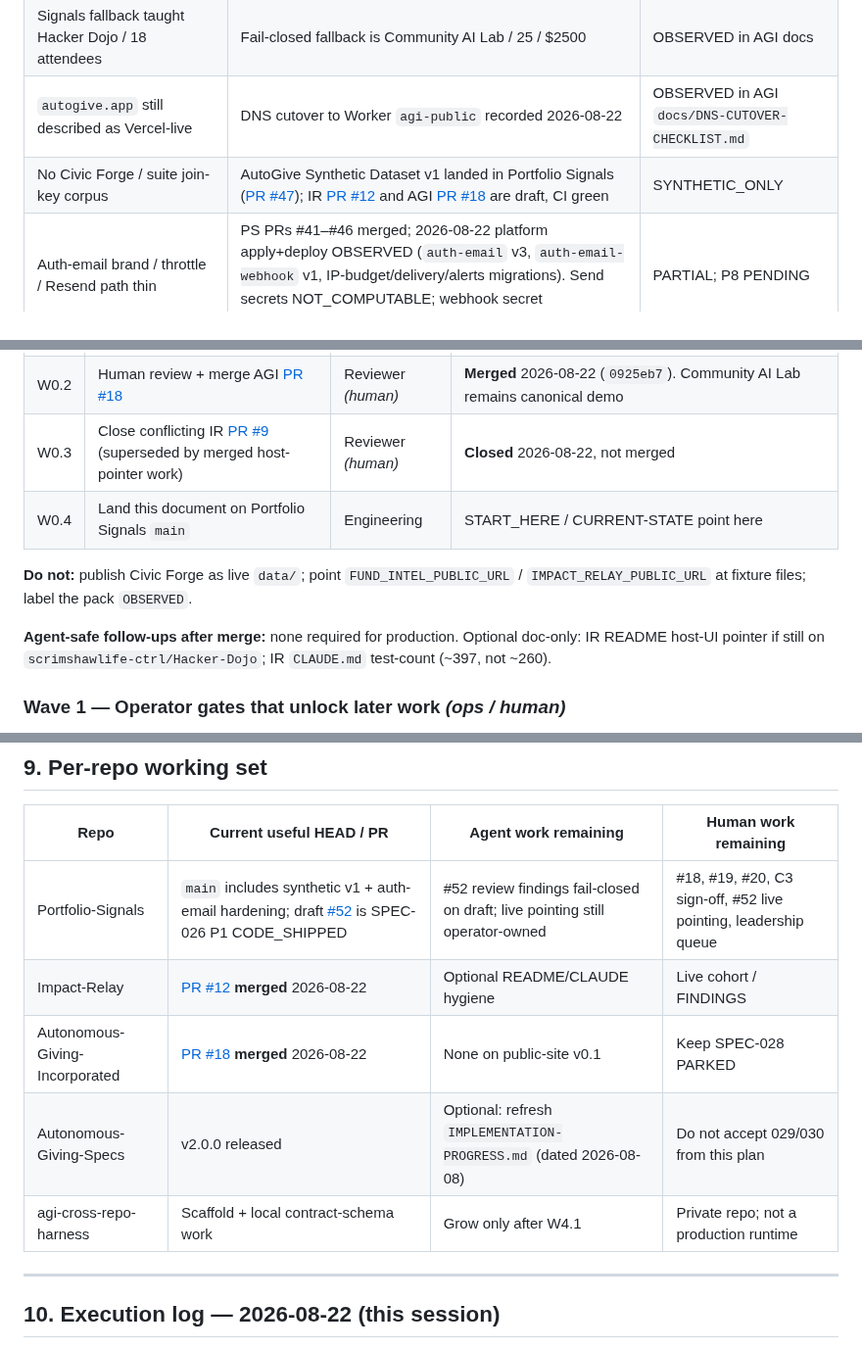
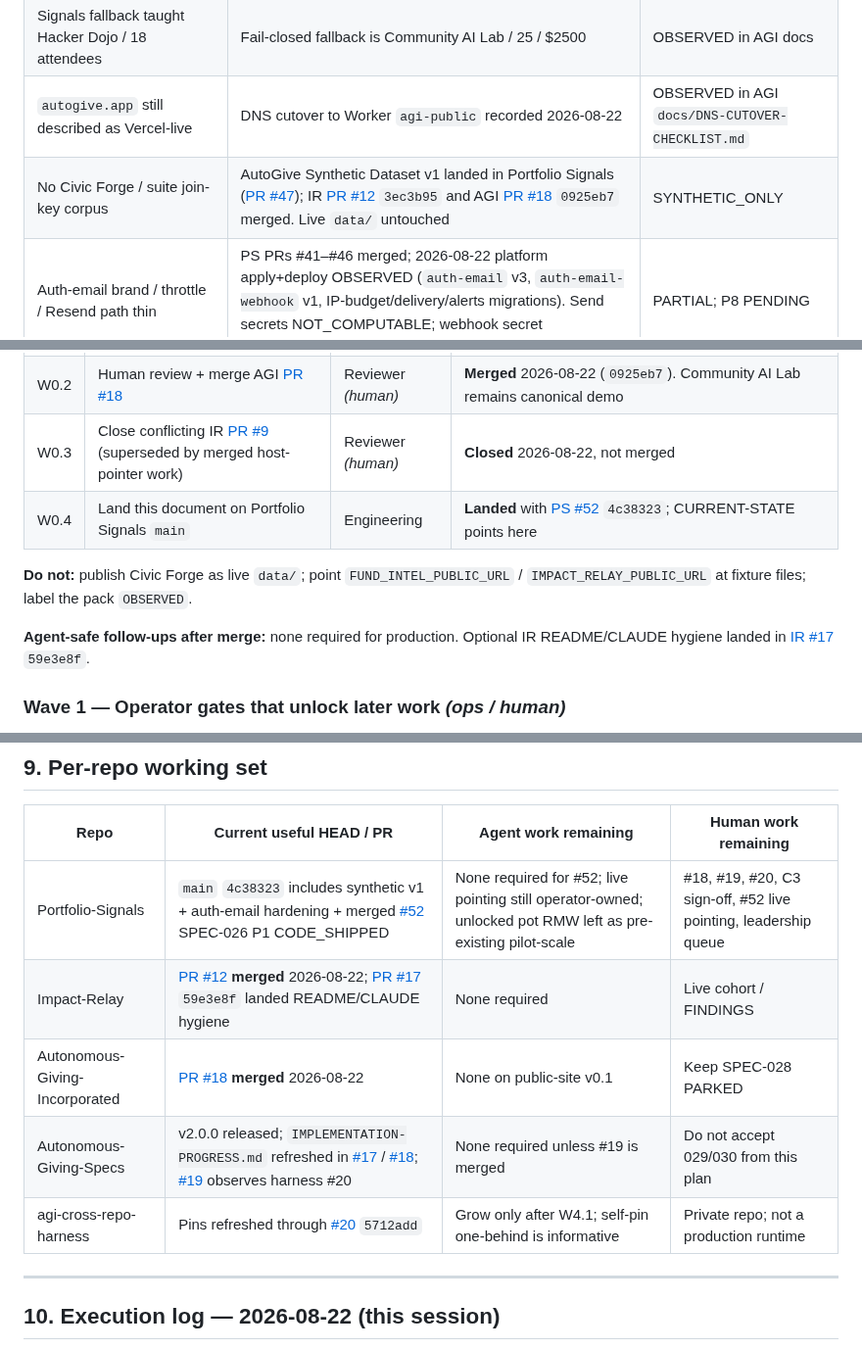
Before and after one commit to Autonomous-Giving-Incorporated/Portfolio-Signals, a Markdown page: docs/PRODUCTION-READINESS-AND-CONTINUATION-2026-08-22.md, 3 parts joined by grey strips. Shown at 98% size. Rendered like a GitHub page.

Commit message:
docs: record merged PS #52 and Wave 0 SHAs
* docs: record merged PS #52 and Wave 0 SHAs

Flip leftover draft labels now that #52, IR #12, and AGI #18 are on main.
Verdict stays NO_GO. C3 stays PROPOSED.

* docs: record merged PS #52 and Wave 0 SHAs

Flip leftover draft labels now that #52, IR #12, and AGI #18 are on main.
Verdict stays NO_GO. C3 stays PROPOSED.

* docs: record merged PS #52 and Wave 0 SHAs

Flip leftover draft labels now that #52, IR #12, and AGI #18 are on main.
Verdict stays NO_GO. C3 stays PROPOSED.

```diff
--- a/docs/PRODUCTION-READINESS-AND-CONTINUATION-2026-08-22.md
+++ b/docs/PRODUCTION-READINESS-AND-CONTINUATION-2026-08-22.md
@@ -92,7 +92,7 @@ The 17 August audit is still the first stack-wide record. Several of its **agent
 | AGI public-source URLs pointed at historical `scrimshawlife-ctrl` 404s | Retargeted to org `data/public-*.json` (AGI PR #13) | OBSERVED in AGI docs |
 | Signals fallback taught Hacker Dojo / 18 attendees | Fail-closed fallback is Community AI Lab / 25 / $2500 | OBSERVED in AGI docs |
 | `autogive.app` still described as Vercel-live | DNS cutover to Worker `agi-public` recorded 2026-08-22 | OBSERVED in AGI `docs/DNS-CUTOVER-CHECKLIST.md` |
-| No Civic Forge / suite join-key corpus | AutoGive Synthetic Dataset v1 landed in Portfolio Signals ([PR #47](https://github.com/Autonomous-Giving-Incorporated/Portfolio-Signals/pull/47)); IR [PR #12](https://github.com/Autonomous-Giving-Incorporated/Impact-Relay/pull/12) and AGI [PR #18](https://github.com/Autonomous-Giving-Incorporated/Autonomous-Giving-Incorporated/pull/18) are draft, CI green | SYNTHETIC_ONLY |
+| No Civic Forge / suite join-key corpus | AutoGive Synthetic Dataset v1 landed in Portfolio Signals ([PR #47](https://github.com/Autonomous-Giving-Incorporated/Portfolio-Signals/pull/47)); IR [PR #12](https://github.com/Autonomous-Giving-Incorporated/Impact-Relay/pull/12) `3ec3b95` and AGI [PR #18](https://github.com/Autonomous-Giving-Incorporated/Autonomous-Giving-Incorporated/pull/18) `0925eb7` merged. Live `data/` untouched | SYNTHETIC_ONLY |
 | Auth-email brand / throttle / Resend path thin | PS PRs #41–#46 merged; 2026-08-22 platform apply+deploy OBSERVED (`auth-email` v3, `auth-email-webhook` v1, IP-budget/delivery/alerts migrations). Send secrets NOT_COMPUTABLE; webhook secret OBSERVED unset | PARTIAL; P8 PENDING |
 | Suite-stack-audit / brand-auth-gate / agent-token scope | Merged on Portfolio Signals (#36, #37, #38) | OBSERVED in-repo |
 | Worker `portfolio-signals` ABSENT | Unchanged | OBSERVED 2026-08-15; not re-listed this session |
@@ -197,11 +197,11 @@ Work is ordered by **gate**, not calendar. Later waves assume earlier exits. Ite
 | W0.1 | Human review + merge Impact Relay [PR #12](https://github.com/Autonomous-Giving-Incorporated/Impact-Relay/pull/12) | Reviewer *(human)* | **Merged** 2026-08-22 (`3ec3b95`). Live `data/public-impact.json` still `gated:public_shell` / `outcomes: []` |
 | W0.2 | Human review + merge AGI [PR #18](https://github.com/Autonomous-Giving-Incorporated/Autonomous-Giving-Incorporated/pull/18) | Reviewer *(human)* | **Merged** 2026-08-22 (`0925eb7`). Community AI Lab remains canonical demo |
 | W0.3 | Close conflicting IR [PR #9](https://github.com/Autonomous-Giving-Incorporated/Impact-Relay/pull/9) (superseded by merged host-pointer work) | Reviewer *(human)* | **Closed** 2026-08-22, not merged |
-| W0.4 | Land this document on Portfolio Signals `main` | Engineering | START_HERE / CURRENT-STATE point here |
+| W0.4 | Land this document on Portfolio Signals `main` | Engineering | **Landed** with [PS #52](https://github.com/Autonomous-Giving-Incorporated/Portfolio-Signals/pull/52) `4c38323`; CURRENT-STATE points here |
 
 **Do not:** publish Civic Forge as live `data/`; point `FUND_INTEL_PUBLIC_URL` / `IMPACT_RELAY_PUBLIC_URL` at fixture files; label the pack `OBSERVED`.
 
-**Agent-safe follow-ups after merge:** none required for production. Optional doc-only: IR README host-UI pointer if still on `scrimshawlife-ctrl/Hacker-Dojo`; IR `CLAUDE.md` test-count (~397, not ~260).
+**Agent-safe follow-ups after merge:** none required for production. Optional IR README/CLAUDE hygiene landed in [IR #17](https://github.com/Autonomous-Giving-Incorporated/Impact-Relay/pull/17) `59e3e8f`.
 
 ### Wave 1 — Operator gates that unlock later work *(ops / human)*
 
@@ -315,11 +315,11 @@ Agents should **not** unpark login, invent a live Worker URL, or publish Civic F
 
 | Repo | Current useful HEAD / PR | Agent work remaining | Human work remaining |
 |---|---|---|---|
-| Portfolio-Signals | `main` includes synthetic v1 + auth-email hardening; draft [#52](https://github.com/Autonomous-Giving-Incorporated/Portfolio-Signals/pull/52) is SPEC-026 P1 CODE_SHIPPED | #52 review findings fail-closed on draft; live pointing still operator-owned | #18, #19, #20, C3 sign-off, #52 live pointing, leadership queue |
-| Impact-Relay | [PR #12](https://github.com/Autonomous-Giving-Incorporated/Impact-Relay/pull/12) **merged** 2026-08-22 | Optional README/CLAUDE hygiene | Live cohort / FINDINGS |
+| Portfolio-Signals | `main` `4c38323` includes synthetic v1 + auth-email hardening + merged [#52](https://github.com/Autonomous-Giving-Incorporated/Portfolio-Signals/pull/52) SPEC-026 P1 CODE_SHIPPED | None required for #52; live pointing still operator-owned; unlocked pot RMW left as pre-existing pilot-scale | #18, #19, #20, C3 sign-off, #52 live pointing, leadership queue |
+| Impact-Relay | [PR #12](https://github.com/Autonomous-Giving-Incorporated/Impact-Relay/pull/12) **merged** 2026-08-22; [PR #17](https://github.com/Autonomous-Giving-Incorporated/Impact-Relay/pull/17) `59e3e8f` landed README/CLAUDE hygiene | None required | Live cohort / FINDINGS |
 | Autonomous-Giving-Incorporated | [PR #18](https://github.com/Autonomous-Giving-Incorporated/Autonomous-Giving-Incorporated/pull/18) **merged** 2026-08-22 | None on public-site v0.1 | Keep SPEC-028 PARKED |
-| Autonomous-Giving-Specs | v2.0.0 released | Optional: refresh `IMPLEMENTATION-PROGRESS.md` (dated 2026-08-08) | Do not accept 029/030 from this plan |
-| agi-cross-repo-harness | Scaffold + local contract-schema work | Grow only after W4.1 | Private repo; not a production runtime |
+| Autonomous-Giving-Specs | v2.0.0 released; `IMPLEMENTATION-PROGRESS.md` refreshed in [#17](https://github.com/Autonomous-Giving-Incorporated/Autonomous-Giving-Specs/pull/17) / [#18](https://github.com/Autonomous-Giving-Incorporated/Autonomous-Giving-Specs/pull/18); [#19](https://github.com/Autonomous-Giving-Incorporated/Autonomous-Giving-Specs/pull/19) observes harness #20 | None required unless #19 is merged | Do not accept 029/030 from this plan |
+| agi-cross-repo-harness | Pins refreshed through [#20](https://github.com/Autonomous-Giving-Incorporated/agi-cross-repo-harness/pull/20) `5712add` | Grow only after W4.1; self-pin one-behind is informative | Private repo; not a production runtime |
 
 ---
 
```
Also changed, not shown: other parts of docs/PRODUCTION-READINESS-AND-CONTINUATION-2026-08-22.md (+3 -3 lines), docs/CURRENT-STATE.md (+1 -1 lines).
